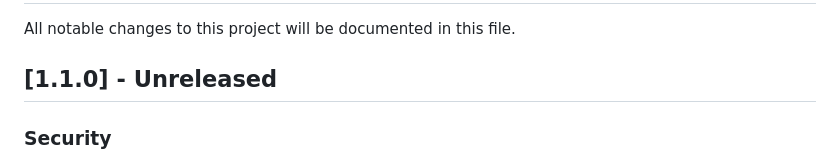
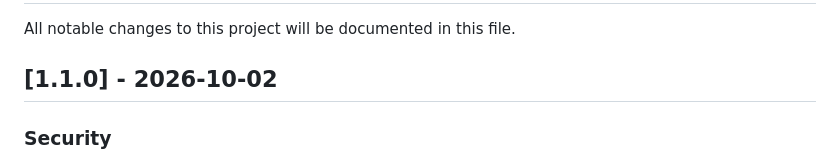
Before and after one commit to confidence-kobe/enterprise-kb, a Markdown page: CHANGELOG.md, the part around the change. Drawn GitHub-style.

Commit message:
Date the 1.1.0 changelog entry
Co-Authored-By: Claude Opus 5.5 <noreply@anthropic.com>
Claude-Session: https://claude.ai/code/session_01Ev1Kkvo9t99ipcHkp93P26

```diff
--- a/CHANGELOG.md
+++ b/CHANGELOG.md
@@ -2,7 +2,7 @@
 
 All notable changes to this project will be documented in this file.
 
-## [1.1.0] - Unreleased
+## [1.1.0] - 2026-10-02
 
 ### Security
 
```
